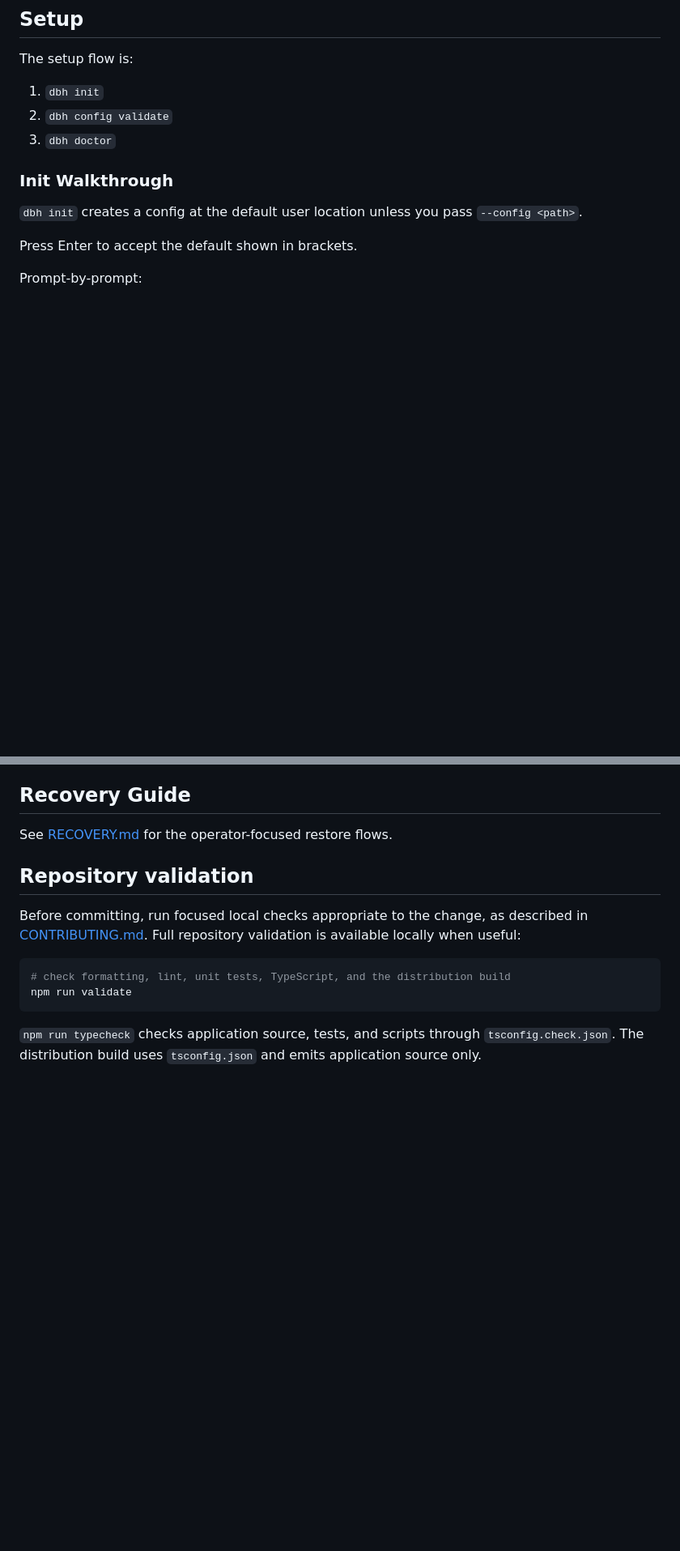
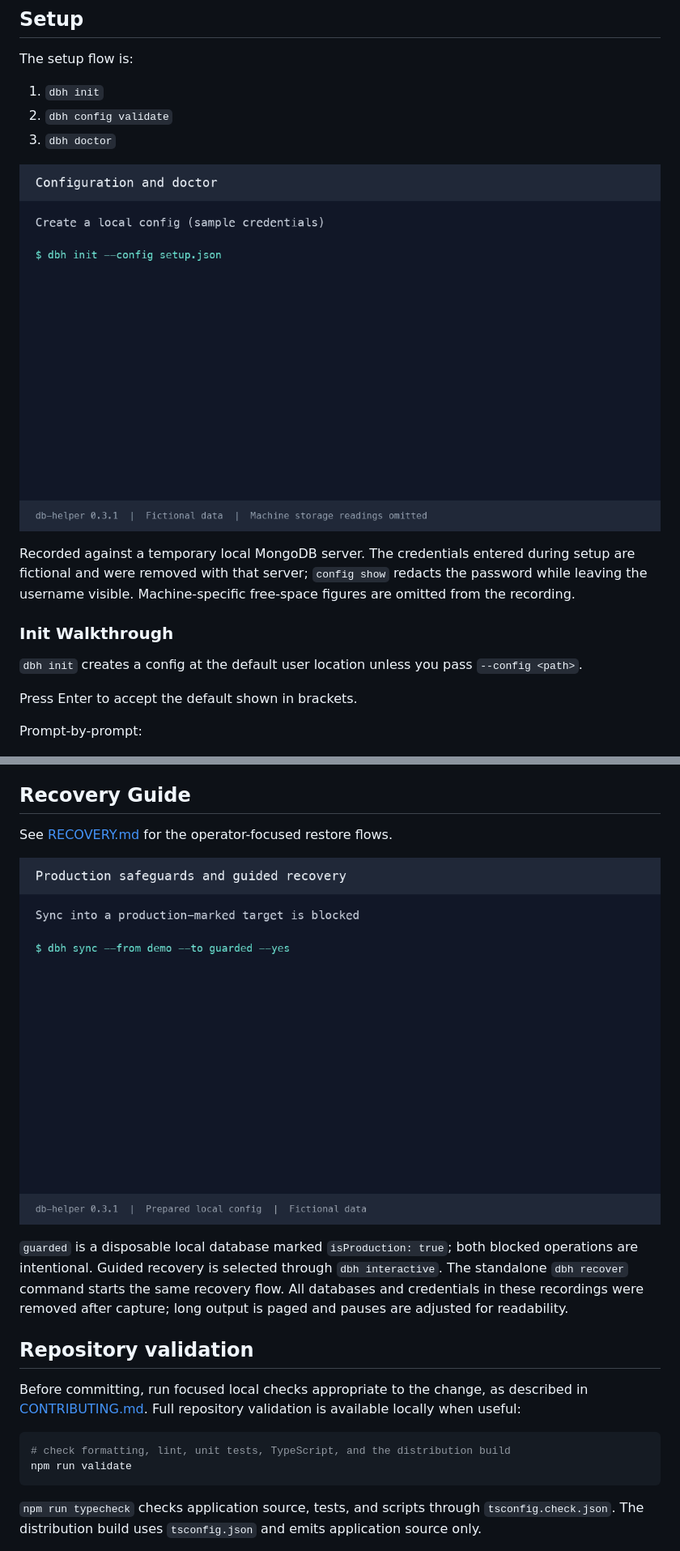
Before and after one commit to dodefey/db-helper, a Markdown page: README.md, 2 parts joined by grey strips. Shown at 81% size. GitHub-like rendering; pictures changed too: docs/assets/recovery-safeguards.gif (added), docs/assets/setup-config.gif (added); blank space fills up the shorter version.

```diff
--- a/README.md
+++ b/README.md
@@ -69,6 +77,13 @@ The setup flow is:
 1. `dbh init`
 2. `dbh config validate`
 3. `dbh doctor`
+
+![Configuration recording: create a config, validate and inspect it, then run doctor.](https://raw.githubusercontent.com/dodefey/db-helper/main/docs/assets/setup-config.gif)
+
+Recorded against a temporary local MongoDB server. The credentials entered during
+setup are fictional and were removed with that server; `config show` redacts the
+password while leaving the username visible. Machine-specific free-space figures
+are omitted from the recording.
 
 ### Init Walkthrough
 
@@ -670,6 +705,14 @@ The manifest includes the backup name, source environment, database name, timest
 
 See [RECOVERY.md](./RECOVERY.md) for the operator-focused restore flows.
 
+![Recovery recording: block sync and restore into a production-marked sample target, then use interactive guided recovery.](https://raw.githubusercontent.com/dodefey/db-helper/main/docs/assets/recovery-safeguards.gif)
+
+`guarded` is a disposable local database marked `isProduction: true`; both blocked
+operations are intentional. Guided recovery is selected through `dbh interactive`.
+The standalone `dbh recover` command starts the same recovery flow. All databases
+and credentials in these recordings were removed after capture; long output is
+paged and pauses are adjusted for readability.
+
 ## Repository validation
 
 Before committing, run focused local checks appropriate to the change, as
```
Also changed, not shown: other parts of README.md (+28 -0 lines), CHANGELOG.md (+2 -0 lines), docs/assets/backup-catalog.gif (added), docs/assets/backup-restore.gif (added), docs/assets/restore.gif (added), docs/assets/sync.gif (added).
